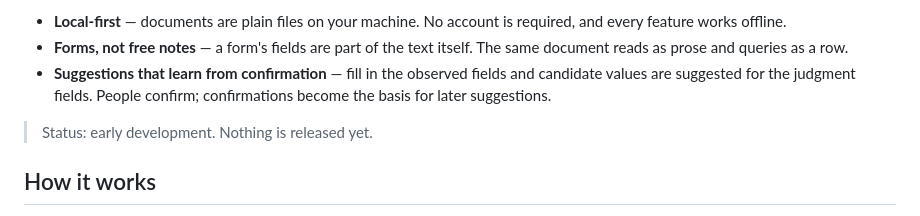
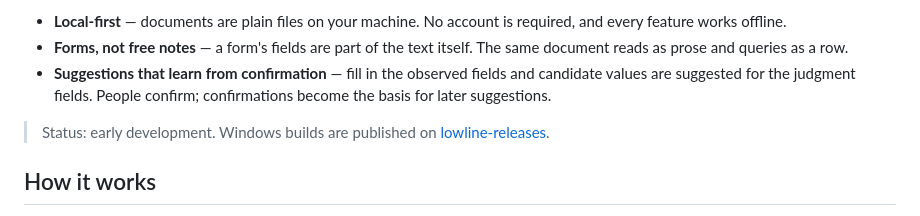
Before and after one commit to iyulab/lowline, a Markdown page: README.md, the part around the change. Drawn GitHub-style.

Commit message:
Point the README status at the published Windows builds

```diff
--- a/README.md
+++ b/README.md
@@ -8,7 +8,7 @@ Lowline is a desktop app for the forms you fill again and again — inspections,
 - **Forms, not free notes** — a form's fields are part of the text itself. The same document reads as prose and queries as a row.
 - **Suggestions that learn from confirmation** — fill in the observed fields and candidate values are suggested for the judgment fields. People confirm; confirmations become the basis for later suggestions.
 
-> Status: early development. Nothing is released yet.
+> Status: early development. Windows builds are published on [lowline-releases](https://github.com/iyulab/lowline-releases/releases/latest).
 
 ## How it works
 
```
